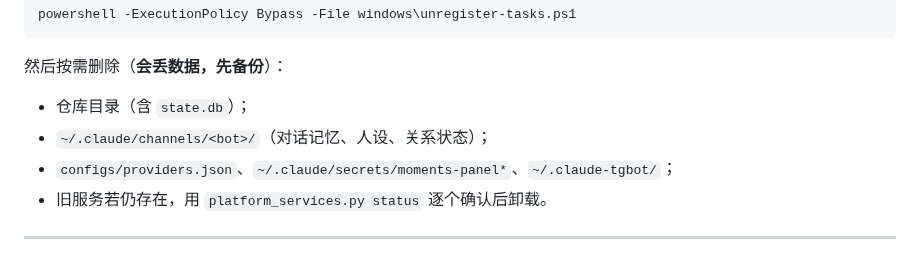
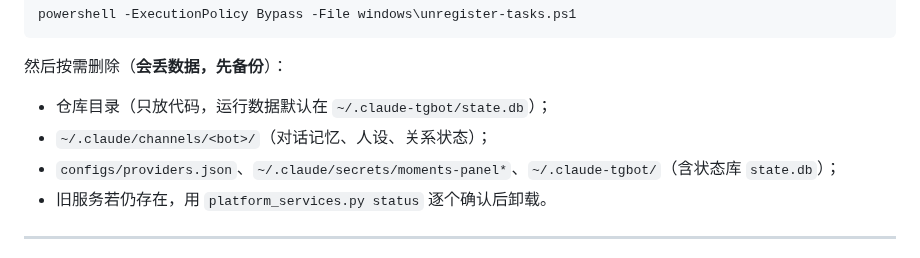
Before and after one commit to euphoriaaaaaa1/claude-tgbot, a Markdown page: README.md, the part around the change. Rendered like a GitHub page.

Commit message:
docs: 更新状态库默认位置说明
Co-Authored-By: Claude Code <noreply@anthropic.com>

```diff
--- a/README.md
+++ b/README.md
@@ -445,9 +445,9 @@ powershell -ExecutionPolicy Bypass -File windows\unregister-tasks.ps1
 
 然后按需删除（**会丢数据，先备份**）：
 
-- 仓库目录（含 `state.db`）；
+- 仓库目录（只放代码，运行数据默认在 `~/.claude-tgbot/state.db`）；
 - `~/.claude/channels/<bot>/`（对话记忆、人设、关系状态）；
-- `configs/providers.json`、`~/.claude/secrets/moments-panel*`、`~/.claude-tgbot/`；
+- `configs/providers.json`、`~/.claude/secrets/moments-panel*`、`~/.claude-tgbot/`（含状态库 `state.db`）；
 - 旧服务若仍存在，用 `platform_services.py status` 逐个确认后卸载。
 
 ---
```
